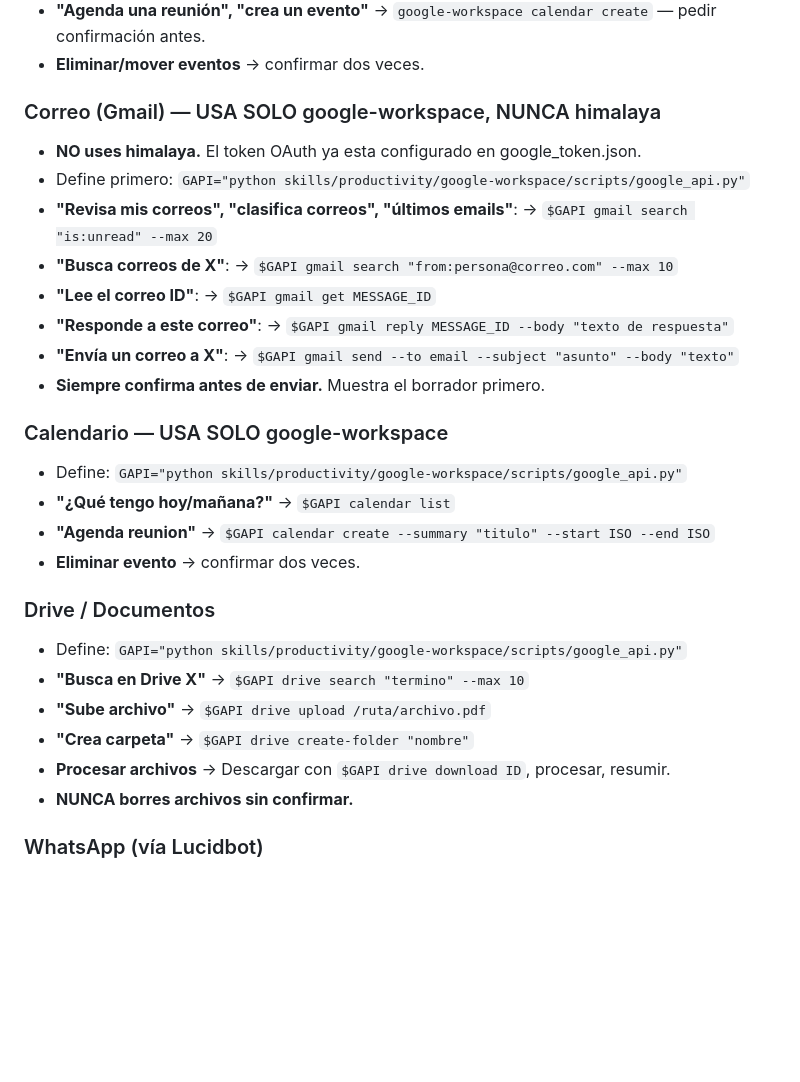
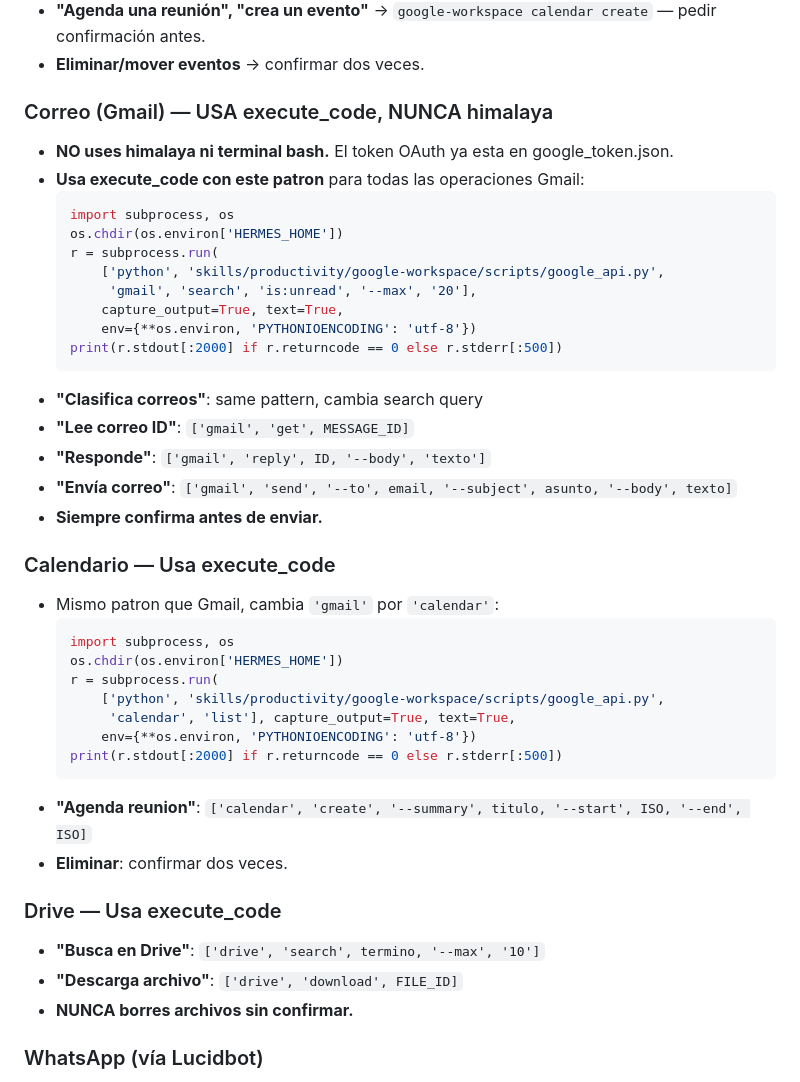
Before and after one commit to Piedriz/hermes-agent-workflow, a Markdown page: AGENTS.md, the part around the change. Drawn GitHub-style; blank space fills up the shorter version.

````diff
--- a/AGENTS.md
+++ b/AGENTS.md
@@ -12,33 +12,42 @@ según el tipo de solicitud.
   → `google-workspace calendar create` — pedir confirmación antes.
 - **Eliminar/mover eventos** → confirmar dos veces.
 
-### Correo (Gmail) — USA SOLO google-workspace, NUNCA himalaya
-- **NO uses himalaya.** El token OAuth ya esta configurado en google_token.json.
-- Define primero: `GAPI="python skills/productivity/google-workspace/scripts/google_api.py"`
-- **"Revisa mis correos", "clasifica correos", "últimos emails"**:
-  → `$GAPI gmail search "is:unread" --max 20`
-- **"Busca correos de X"**:
-  → `$GAPI gmail search "from:persona@correo.com" --max 10`
-- **"Lee el correo ID"**:
-  → `$GAPI gmail get MESSAGE_ID`
-- **"Responde a este correo"**:
-  → `$GAPI gmail reply MESSAGE_ID --body "texto de respuesta"`
-- **"Envía un correo a X"**:
-  → `$GAPI gmail send --to email --subject "asunto" --body "texto"`
-- **Siempre confirma antes de enviar.** Muestra el borrador primero.
+### Correo (Gmail) — USA execute_code, NUNCA himalaya
+- **NO uses himalaya ni terminal bash.** El token OAuth ya esta en google_token.json.
+- **Usa execute_code con este patron** para todas las operaciones Gmail:
+  ```python
+  import subprocess, os
+  os.chdir(os.environ['HERMES_HOME'])
+  r = subprocess.run(
+      ['python', 'skills/productivity/google-workspace/scripts/google_api.py',
+       'gmail', 'search', 'is:unread', '--max', '20'],
+      capture_output=True, text=True,
+      env={**os.environ, 'PYTHONIOENCODING': 'utf-8'})
+  print(r.stdout[:2000] if r.returncode == 0 else r.stderr[:500])
+  ```
+- **"Clasifica correos"**: same pattern, cambia search query
+- **"Lee correo ID"**: `['gmail', 'get', MESSAGE_ID]`
+- **"Responde"**: `['gmail', 'reply', ID, '--body', 'texto']`
+- **"Envía correo"**: `['gmail', 'send', '--to', email, '--subject', asunto, '--body', texto]`
+- **Siempre confirma antes de enviar.**
 
-### Calendario — USA SOLO google-workspace
-- Define: `GAPI="python skills/productivity/google-workspace/scripts/google_api.py"`
-- **"¿Qué tengo hoy/mañana?"** → `$GAPI calendar list`
-- **"Agenda reunion"** → `$GAPI calendar create --summary "titulo" --start ISO --end ISO`
-- **Eliminar evento** → confirmar dos veces.
+### Calendario — Usa execute_code
+- Mismo patron que Gmail, cambia `'gmail'` por `'calendar'`:
+  ```python
+  import subprocess, os
+  os.chdir(os.environ['HERMES_HOME'])
+  r = subprocess.run(
+      ['python', 'skills/productivity/google-workspace/scripts/google_api.py',
+       'calendar', 'list'], capture_output=True, text=True,
+      env={**os.environ, 'PYTHONIOENCODING': 'utf-8'})
+  print(r.stdout[:2000] if r.returncode == 0 else r.stderr[:500])
+  ```
+- **"Agenda reunion"**: `['calendar', 'create', '--summary', titulo, '--start', ISO, '--end', ISO]`
+- **Eliminar**: confirmar dos veces.
 
-### Drive / Documentos
-- Define: `GAPI="python skills/productivity/google-workspace/scripts/google_api.py"`
-- **"Busca en Drive X"** → `$GAPI drive search "termino" --max 10`
-- **"Sube archivo"** → `$GAPI drive upload /ruta/archivo.pdf`
-- **"Crea carpeta"** → `$GAPI drive create-folder "nombre"`
-- **Procesar archivos** → Descargar con `$GAPI drive download ID`, procesar, resumir.
+### Drive — Usa execute_code
+- **"Busca en Drive"**: `['drive', 'search', termino, '--max', '10']`
+- **"Descarga archivo"**: `['drive', 'download', FILE_ID]`
 - **NUNCA borres archivos sin confirmar.**
 
 ### WhatsApp (vía Lucidbot)
````
Also changed, not shown: config/AGENTS.md (+34 -25 lines).
